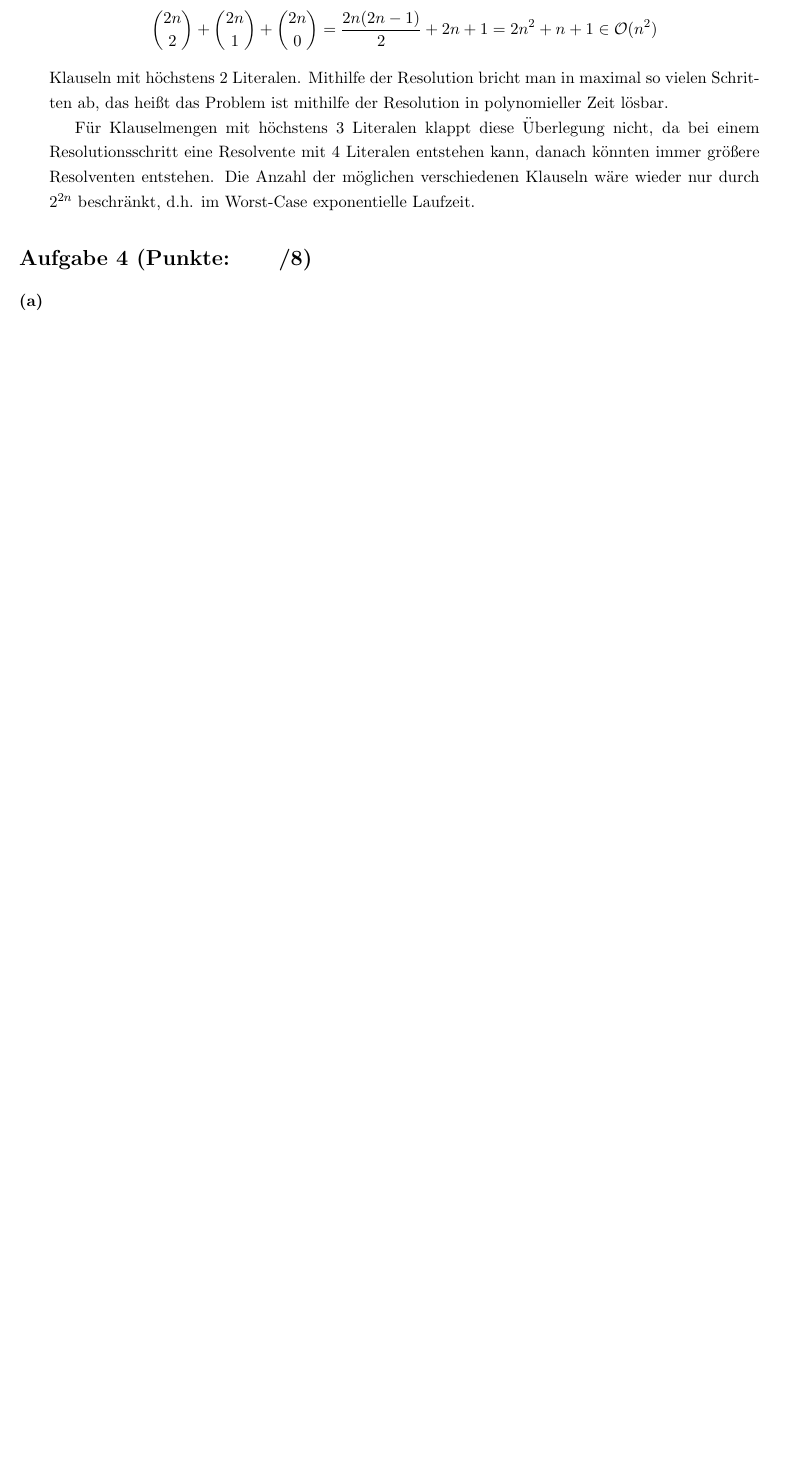
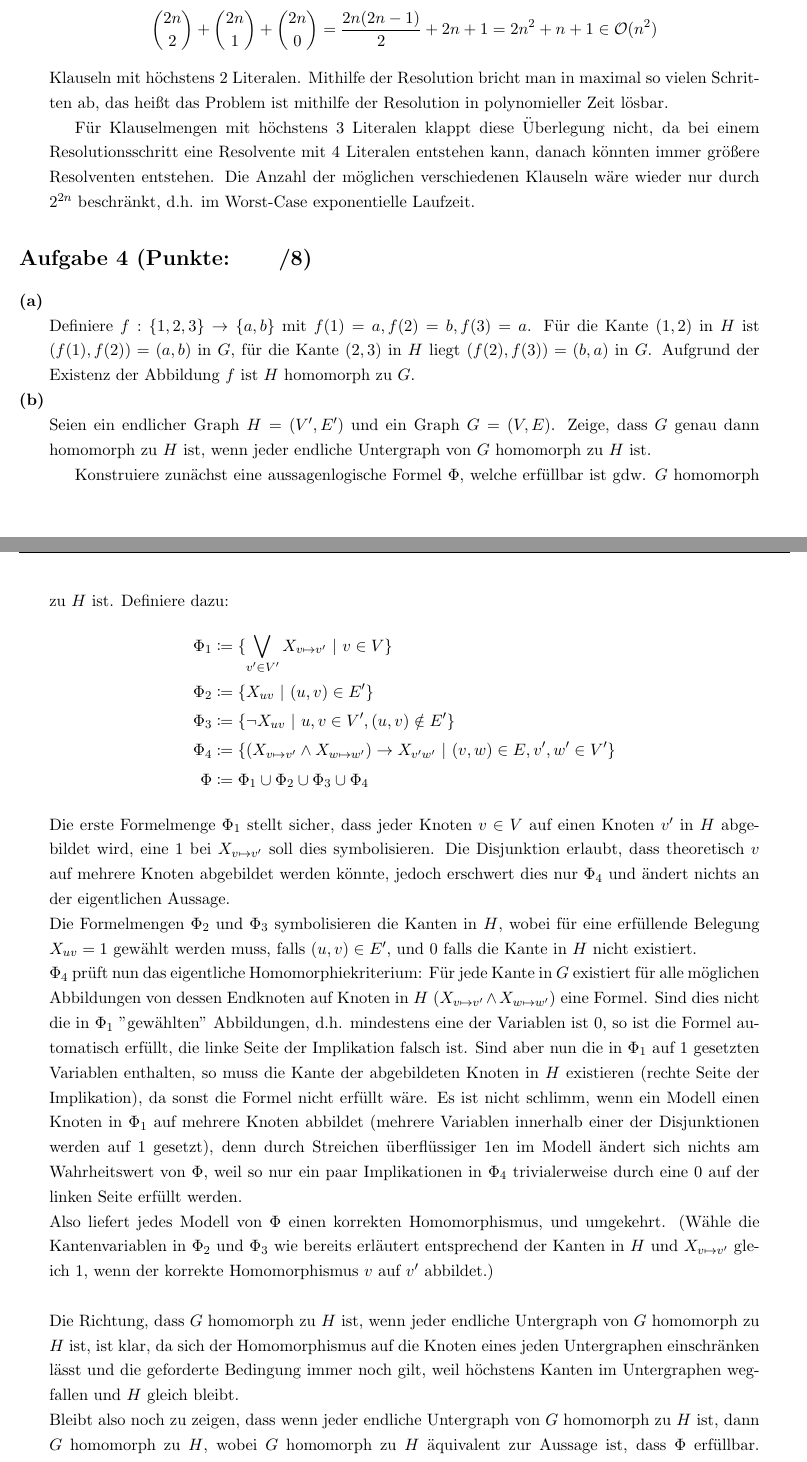
Before and after one commit to dslize/MaLo, a LaTeX document (u03/u03.tex): part of page 2 of 2 before the commit and two parts of pages 2 and 3 of 4 after it, the two joined at a grey line, cut so that both start at the same text, the shorter picture padded with empty space. Compiled offline with pdfLaTeX.

Commit message:
add ex 4

```diff
--- a/u03/u03.tex
+++ b/u03/u03.tex
@@ -144,9 +144,33 @@ größere Resolventen entstehen. Die Anzahl der möglichen verschiedenen Klausel
 \section*{Aufgabe 4 (Punkte:\qquad/\ppp)}
 \textbf{(a)}
 \begin{adjustwidth}{20pt}{20pt}
-
-
+Definiere $f:\{ 1,2,3\} \to \{ a,b\}$ mit $f(1)=a, f(2)=b, f(3)=a$. Für die Kante $(1,2)$ in $H$ ist $(f(1),f(2))=(a,b)$ in $G$, für die Kante $(2,3)$ in $H$ liegt $(f(2),f(3))=(b,a)$ in $G$.
+Aufgrund der Existenz der Abbildung $f$ ist $H$ homomorph zu $G$.
 \end{adjustwidth}
 \textbf{(b)}
 \begin{adjustwidth}{20pt}{20pt}
-
+Seien ein endlicher Graph $H=(V', E')$ und ein Graph $G=(V,E)$. Zeige, dass $G$ genau dann homomorph zu $H$ ist, wenn jeder endliche Untergraph von $G$ homomorph zu $H$ ist. \par
+Konstruiere zunächst eine aussagenlogische Formel $\Phi$, welche erfüllbar ist gdw. $G$ homomorph zu $H$ ist. Definiere dazu:
+\begin{align*}
+	\Phi_1 & \defgr \{ \bigvee_{v'\in V'} X_{v\mapsto v'}\ |\ v\in V \}\\
+	\Phi_2 & \defgr \{ X_{uv}\ |\ (u,v)\in E'\}\\
+	\Phi_3 & \defgr \{ \neg X_{uv}\ |\ u,v\in V', (u,v)\notin E'\}\\
+	\Phi_4 & \defgr \{ (X_{v\mapsto v'} \wedge X_{w\mapsto w'}) \rightarrow X_{v'w'}\ |\ (v,w) \in E, v', w' \in V'\}\\
+	\Phi     & \defgr \Phi_1 \cup \Phi_2 \cup \Phi_3 \cup \Phi_4
+\end{align*}
+Die erste Formelmenge $\Phi_1$ stellt sicher, dass jeder Knoten $v \in V$ auf einen Knoten $v'$ in $H$ abgebildet wird, eine 1 bei $X_{v\mapsto v'}$ soll dies symbolisieren.
+Die Disjunktion erlaubt, dass theoretisch $v$ auf mehrere Knoten abgebildet werden könnte, jedoch erschwert dies nur $\Phi_4$ und ändert nichts an der eigentlichen Aussage.\\
+Die Formelmengen $\Phi_2$ und $\Phi_3$ symbolisieren die Kanten in $H$, wobei für eine erfüllende Belegung $X_{uv}=1$ gewählt werden muss, falls $(u,v)\in E'$, und 0 falls
+die Kante in $H$ nicht existiert.\\
+$\Phi_4$ prüft nun das eigentliche Homomorphiekriterium: Für jede Kante in $G$ existiert für alle möglichen Abbildungen von dessen Endknoten auf Knoten in $H$
+($X_{v\mapsto v'} \wedge X_{w\mapsto w'}$) eine Formel. Sind dies nicht die in $\Phi_1$ "gewählten" Abbildungen, d.h. mindestens eine der Variablen ist 0, so ist die Formel
+automatisch erfüllt, die linke Seite der Implikation falsch ist. Sind aber nun die in $\Phi_1$ auf 1 gesetzten Variablen enthalten, so muss die Kante der abgebildeten Knoten in
+$H$ existieren (rechte Seite der Implikation), da sonst die Formel nicht erfüllt wäre. Es ist nicht schlimm, wenn ein Modell einen Knoten in $\Phi_1$ auf mehrere Knoten abbildet (mehrere
+Variablen innerhalb einer der Disjunktionen werden auf 1 gesetzt), denn durch Streichen überflüssiger 1en im Modell ändert sich nichts am Wahrheitswert von $\Phi$, weil
+so nur ein paar Implikationen in $\Phi_4$ trivialerweise durch eine 0 auf der linken Seite erfüllt werden.\\
+Also liefert jedes Modell von $\Phi$ einen korrekten Homomorphismus, und umgekehrt. (Wähle die Kantenvariablen in $\Phi_2$ und $\Phi_3$ wie bereits erläutert entsprechend
+der Kanten in $H$ und $X_{v\mapsto v'}$ gleich 1, wenn der korrekte Homomorphismus $v$ auf $v'$ abbildet.)\\ \ \\
+Die Richtung, dass $G$ homomorph zu $H$ ist, wenn jeder endliche Untergraph von $G$ homomorph zu $H$ ist, ist klar, da sich der Homomorphismus auf die Knoten eines jeden
+Untergraphen einschränken lässt und die geforderte Bedingung immer noch gilt, weil höchstens Kanten im Untergraphen wegfallen und $H$ gleich bleibt.\\
+Bleibt also noch zu zeigen, dass wenn jeder endliche Untergraph von $G$ homomorph zu $H$ ist, dann $G$ homomorph zu $H$, wobei $G$ homomorph zu $H$ äquivalent zur Aussage
+ist, dass $\Phi$ erfüllbar. Dies ist wiederum mit dem Kompaktheitssatz äquivalent zur Aussage, dass jede endliche Teilmenge $\Phi_0 \subseteq \Phi$ erfüllbar. Sei also jeder endliche
```
Also changed, not shown: u03/u03.pdf, u03/u03.tex (19 more changed lines).
